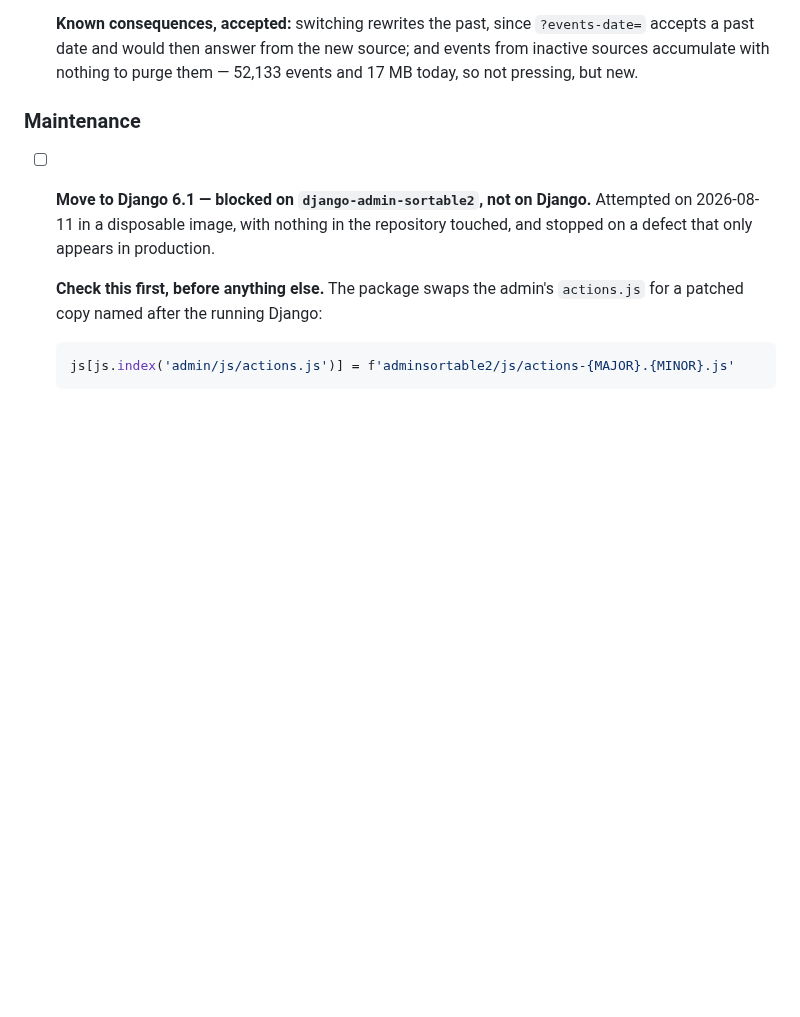
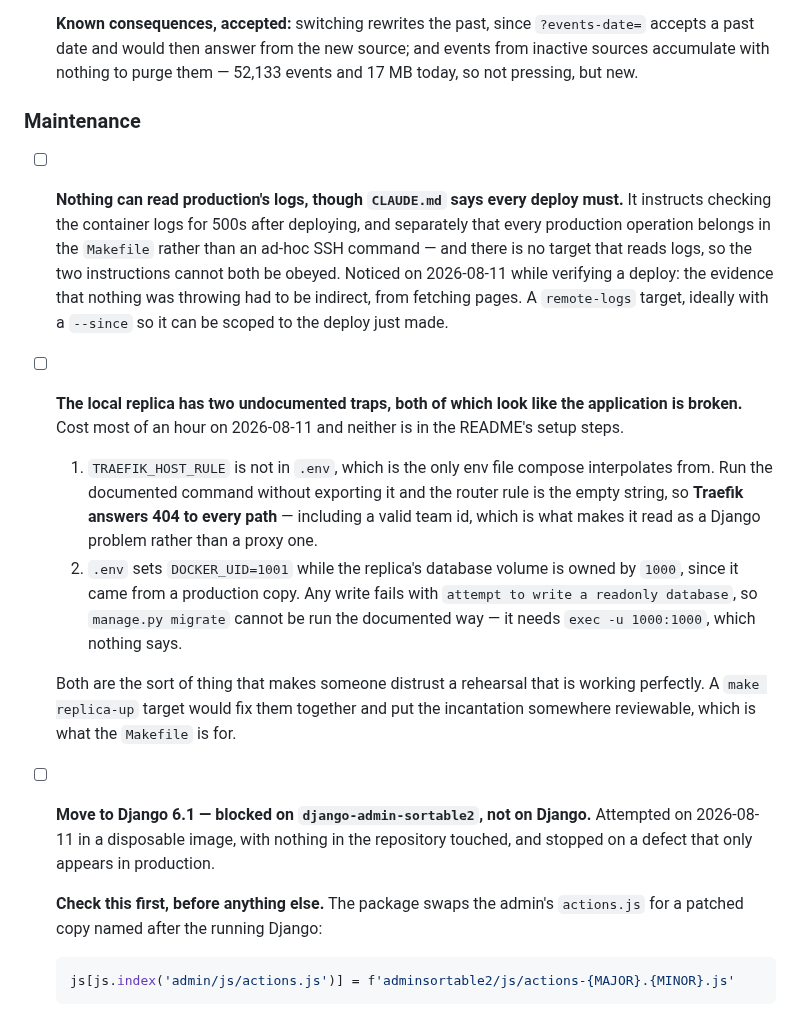
Before and after one commit to tvalverde/soccertime, a Markdown page: TODO.md, the part around the change. Rendered like a GitHub page; blank space fills up the shorter version.

Commit message:
docs(todo): record the logs gap and the replica's undocumented traps
Neither was written down. The Makefile has no way to read production's logs
although CLAUDE.md requires checking them after every deploy and forbids ad-hoc
SSH, so the two instructions cannot both be obeyed. And the replica needs
TRAEFIK_HOST_RULE exported — absent from .env, so the router rule interpolates
empty and Traefik 404s every path — plus exec -u 1000:1000 to write to a
database volume owned by a different UID than .env sets.

Co-Authored-By: Claude Opus 5 (1M context) <noreply@anthropic.com>

```diff
--- a/TODO.md
+++ b/TODO.md
@@ -122,6 +122,30 @@ the last, which is a different kind of thing and says so.
   new.
 
 ### Maintenance
+
+- [ ] **Nothing can read production's logs, though `CLAUDE.md` says every deploy must.** It
+  instructs checking the container logs for 500s after deploying, and separately that every
+  production operation belongs in the `Makefile` rather than an ad-hoc SSH command — and
+  there is no target that reads logs, so the two instructions cannot both be obeyed. Noticed
+  on 2026-08-11 while verifying a deploy: the evidence that nothing was throwing had to be
+  indirect, from fetching pages. A `remote-logs` target, ideally with a `--since` so it can
+  be scoped to the deploy just made.
+
+- [ ] **The local replica has two undocumented traps, both of which look like the application
+  is broken.** Cost most of an hour on 2026-08-11 and neither is in the README's setup steps.
+
+  1. `TRAEFIK_HOST_RULE` is not in `.env`, which is the only env file compose interpolates
+     from. Run the documented command without exporting it and the router rule is the empty
+     string, so **Traefik answers 404 to every path** — including a valid team id, which is
+     what makes it read as a Django problem rather than a proxy one.
+  2. `.env` sets `DOCKER_UID=1001` while the replica's database volume is owned by `1000`,
+     since it came from a production copy. Any write fails with `attempt to write a readonly
+     database`, so `manage.py migrate` cannot be run the documented way — it needs
+     `exec -u 1000:1000`, which nothing says.
+
+  Both are the sort of thing that makes someone distrust a rehearsal that is working
+  perfectly. A `make replica-up` target would fix them together and put the incantation
+  somewhere reviewable, which is what the `Makefile` is for.
 
 - [ ] **Move to Django 6.1 — blocked on `django-admin-sortable2`, not on Django.** Attempted
   on 2026-08-11 in a disposable image, with nothing in the repository touched, and stopped
```
